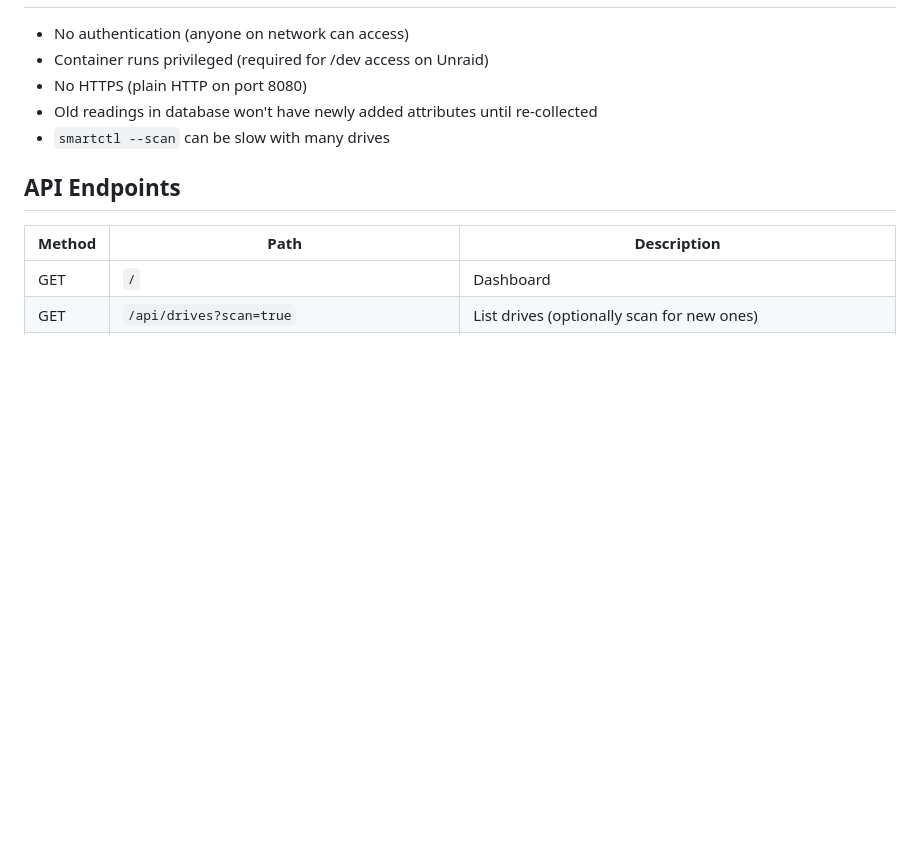
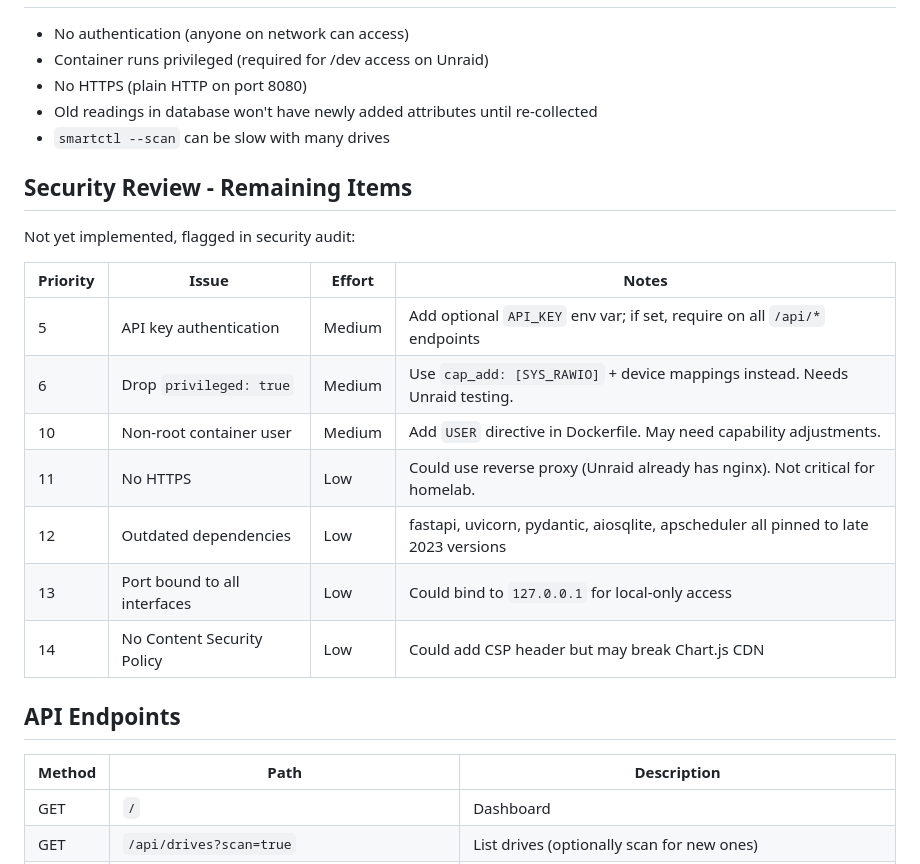
Before and after one commit to bertyboynz/smartdatacollector, a Markdown page: NOTES.md, the part around the change. Rendered like a GitHub page; blank space fills up the shorter version.

Commit message:
Add remaining security audit items to NOTES.md

```diff
--- a/NOTES.md
+++ b/NOTES.md
@@ -88,6 +88,20 @@ Detection order (most reliable first):
 - Old readings in database won't have newly added attributes until re-collected
 - `smartctl --scan` can be slow with many drives
 
+## Security Review - Remaining Items
+
+Not yet implemented, flagged in security audit:
+
+| Priority | Issue | Effort | Notes |
+|----------|-------|--------|-------|
+| 5 | API key authentication | Medium | Add optional `API_KEY` env var; if set, require on all `/api/*` endpoints |
+| 6 | Drop `privileged: true` | Medium | Use `cap_add: [SYS_RAWIO]` + device mappings instead. Needs Unraid testing. |
+| 10 | Non-root container user | Medium | Add `USER` directive in Dockerfile. May need capability adjustments. |
+| 11 | No HTTPS | Low | Could use reverse proxy (Unraid already has nginx). Not critical for homelab. |
+| 12 | Outdated dependencies | Low | fastapi, uvicorn, pydantic, aiosqlite, apscheduler all pinned to late 2023 versions |
+| 13 | Port bound to all interfaces | Low | Could bind to `127.0.0.1` for local-only access |
+| 14 | No Content Security Policy | Low | Could add CSP header but may break Chart.js CDN |
+
 ## API Endpoints
 
 | Method | Path | Description |
```
